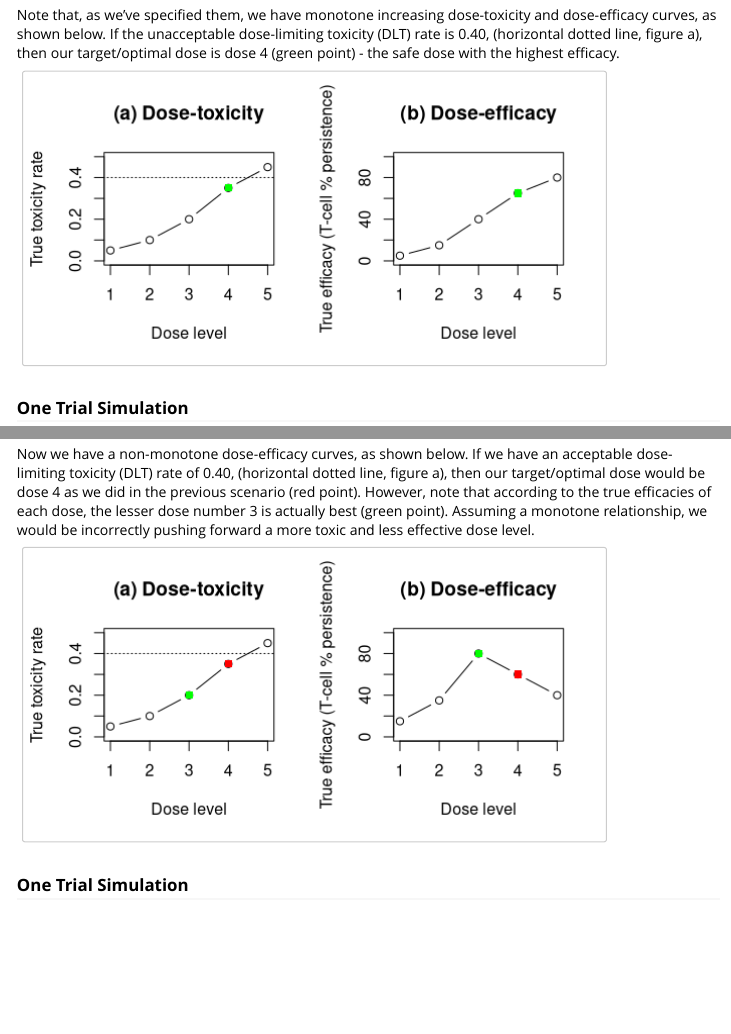
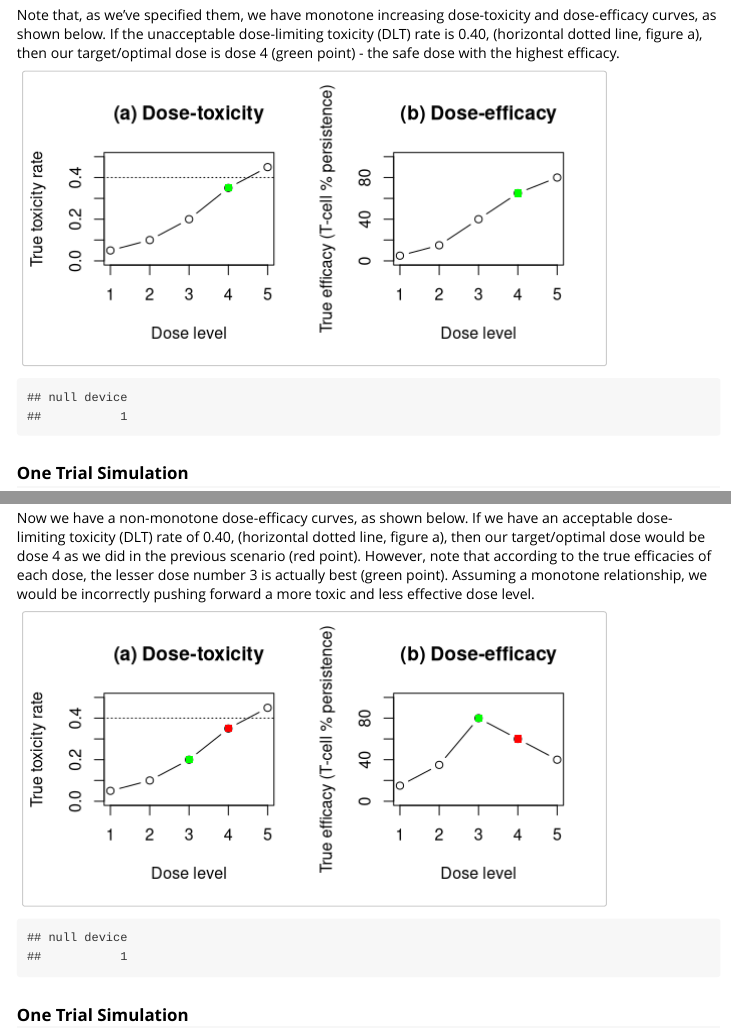
Before and after one commit to alyssamv/iAdapt, an R Markdown document (inst/doc/Simulation_example.Rmd): the page in a window 1100 px wide, from 1070 px down, and a second part further down, joined at a grey line. Rendered offline with R 4.5, knitr and Pandoc, with nearby package versions; long lines of code are wrapped.

Commit message:
updated vignettes

````diff
--- a/inst/doc/Simulation_example.Rmd
+++ b/inst/doc/Simulation_example.Rmd
@@ -8,7 +8,7 @@ vignette: >
 ---
 
 ```{r setup, include=FALSE}
-knitr::opts_chunk$set(echo = TRUE, warning = F, message = F)
+knitr::opts_chunk$set(echo = TRUE, warning = FALSE, message = FALSE)
 ```
 
 ## Overview
@@ -73,6 +73,8 @@ plot(x = 1:5, y = m, ylim = c(0, 100),
      xlab = "Dose level", ylab = "True efficacy (T-cell % persistence)",
      main = "(b) Dose-efficacy")
 points(x = 4, y = m[4], pch = 15, col = "green") # highlight best dose
+
+dev.off()
 ```
 
 ### One Trial Simulation
@@ -183,6 +185,7 @@ plot(x = 1:5, y = m, ylim = c(0, 100),
 points(x = 3, y = m[3], pch = 15, col = "green") # highlight best dose
 points(x = 4, y = m[4], pch = 15, col = "red") # highlight MTD
 
+dev.off()
 ```
 
 ### One Trial Simulation
````
Also changed, not shown: inst/doc/Simulation_example.R (+4 -1 lines), inst/doc/Simulation_example.html.
